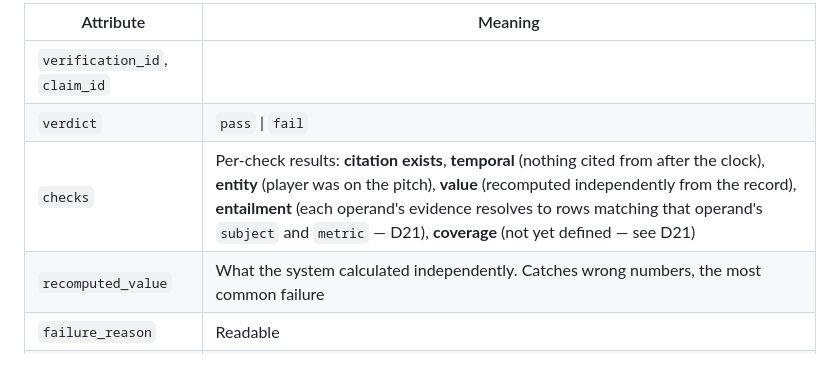
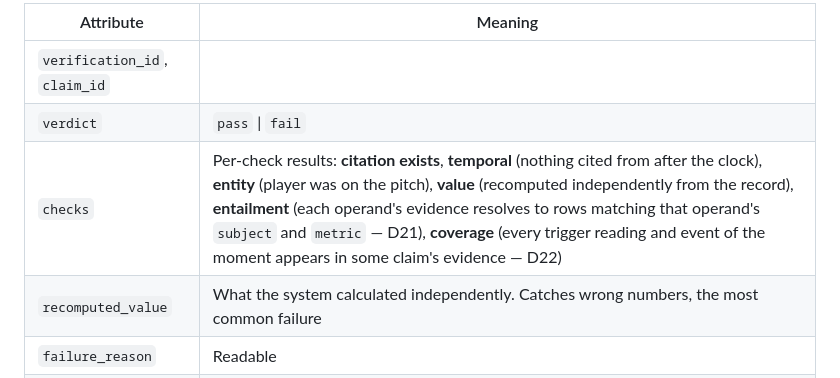
Before and after one commit to Kehindecodes/Matchlens, a Markdown page: docs/DATA-MODEL.md, the part around the change. Rendered like a GitHub page.

```diff
--- a/docs/DATA-MODEL.md
+++ b/docs/DATA-MODEL.md
@@ -174,7 +174,7 @@ The record of checking one claim. Keeping the verdict *and its reasoning* as dat
 |---|---|
 | `verification_id`, `claim_id` | |
 | `verdict` | `pass` \| `fail` |
-| `checks` | Per-check results: **citation exists**, **temporal** (nothing cited from after the clock), **entity** (player was on the pitch), **value** (recomputed independently from the record), **entailment** (each operand's evidence resolves to rows matching that operand's `subject` and `metric` — D21), **coverage** (not yet defined — see D21) |
+| `checks` | Per-check results: **citation exists**, **temporal** (nothing cited from after the clock), **entity** (player was on the pitch), **value** (recomputed independently from the record), **entailment** (each operand's evidence resolves to rows matching that operand's `subject` and `metric` — D21), **coverage** (every trigger reading and event of the moment appears in some claim's evidence — D22) |
 | `recomputed_value` | What the system calculated independently. Catches wrong numbers, the most common failure |
 | `failure_reason` | Readable |
 | `latency_ms` | Live play has a budget |
```
Also changed, not shown: docs/DECISIONS.md (+18 -1 lines).
